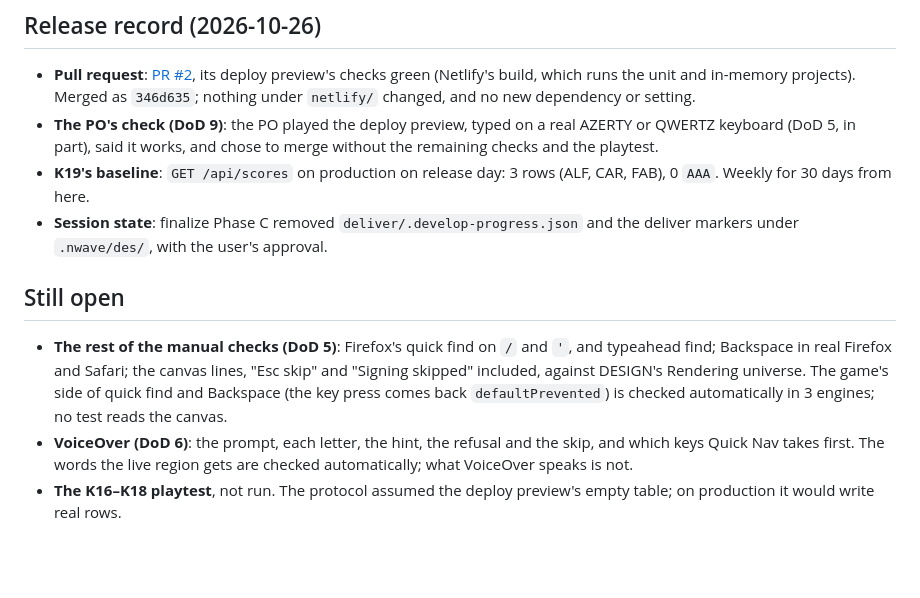
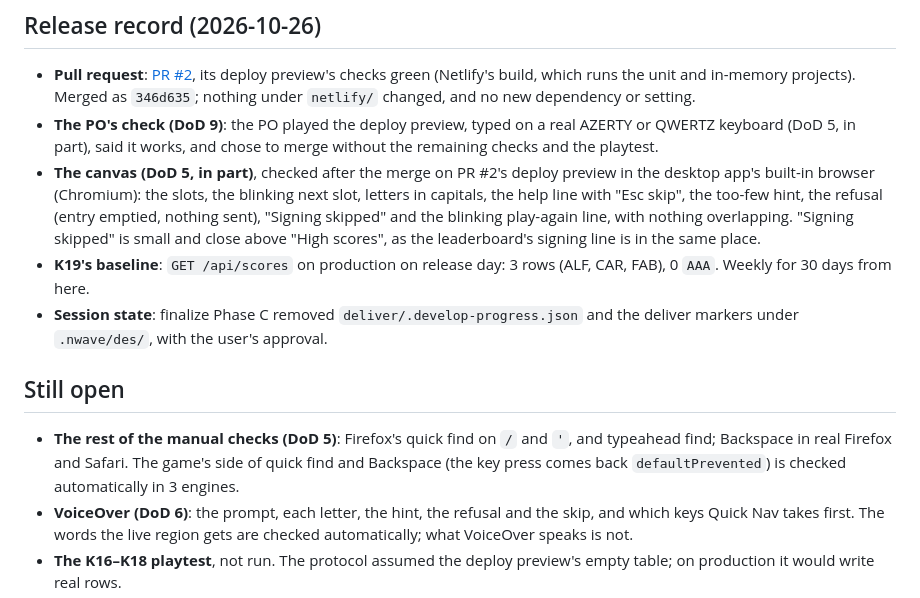
Before and after one commit to lagom1985/rightmove-space-invaders, a Markdown page: docs/evolution/rightmove-invaders-typed-initials-evolution.md, the part around the change. Rendered like a GitHub page; blank space fills up the shorter version.

Commit message:
docs(rightmove-invaders-typed-initials): the canvas checked on the deploy preview
Checked in the desktop app's built-in browser (Chromium) on PR #2's deploy preview: the
slots and blinking slot, letters in capitals, the help line with "Esc skip", the too-few
hint, the refusal, "Signing skipped" and the play-again line. Quick find, Backspace in
Firefox and Safari, and VoiceOver stay open.

Co-Authored-By: Claude Opus 5.5 <noreply@anthropic.com>

```diff
--- a/docs/evolution/rightmove-invaders-typed-initials-evolution.md
+++ b/docs/evolution/rightmove-invaders-typed-initials-evolution.md
@@ -97,12 +97,13 @@ The 9 steps ran from 03:35 to 09:19 UTC, and the whole of DELIVER, review includ
 
 - **Pull request**: [PR #2](https://github.com/lagom1985/rightmove-space-invaders/pull/2), its deploy preview's checks green (Netlify's build, which runs the unit and in-memory projects). Merged as `346d635`; nothing under `netlify/` changed, and no new dependency or setting.
 - **The PO's check (DoD 9)**: the PO played the deploy preview, typed on a real AZERTY or QWERTZ keyboard (DoD 5, in part), said it works, and chose to merge without the remaining checks and the playtest.
+- **The canvas (DoD 5, in part)**, checked after the merge on PR #2's deploy preview in the desktop app's built-in browser (Chromium): the slots, the blinking next slot, letters in capitals, the help line with "Esc skip", the too-few hint, the refusal (entry emptied, nothing sent), "Signing skipped" and the blinking play-again line, with nothing overlapping. "Signing skipped" is small and close above "High scores", as the leaderboard's signing line is in the same place.
 - **K19's baseline**: `GET /api/scores` on production on release day: 3 rows (ALF, CAR, FAB), 0 `AAA`. Weekly for 30 days from here.
 - **Session state**: finalize Phase C removed `deliver/.develop-progress.json` and the deliver markers under `.nwave/des/`, with the user's approval.
 
 ## Still open
 
-- **The rest of the manual checks (DoD 5)**: Firefox's quick find on `/` and `'`, and typeahead find; Backspace in real Firefox and Safari; the canvas lines, "Esc skip" and "Signing skipped" included, against DESIGN's Rendering universe. The game's side of quick find and Backspace (the key press comes back `defaultPrevented`) is checked automatically in 3 engines; no test reads the canvas.
+- **The rest of the manual checks (DoD 5)**: Firefox's quick find on `/` and `'`, and typeahead find; Backspace in real Firefox and Safari. The game's side of quick find and Backspace (the key press comes back `defaultPrevented`) is checked automatically in 3 engines.
 - **VoiceOver (DoD 6)**: the prompt, each letter, the hint, the refusal and the skip, and which keys Quick Nav takes first. The words the live region gets are checked automatically; what VoiceOver speaks is not.
 - **The K16–K18 playtest**, not run. The protocol assumed the deploy preview's empty table; on production it would write real rows.
 - **Candidate follow-ups**, not in this feature: a browser-globals check in the layering scan; a read-only view of `g` for the views; layout-aware game keys outside the entry (on AZERTY, the M toggle answers the key printed `,`). An editable element added to the page later would need the default policy, and ADR-009, revised.
```
Also changed, not shown: 1 other file.
